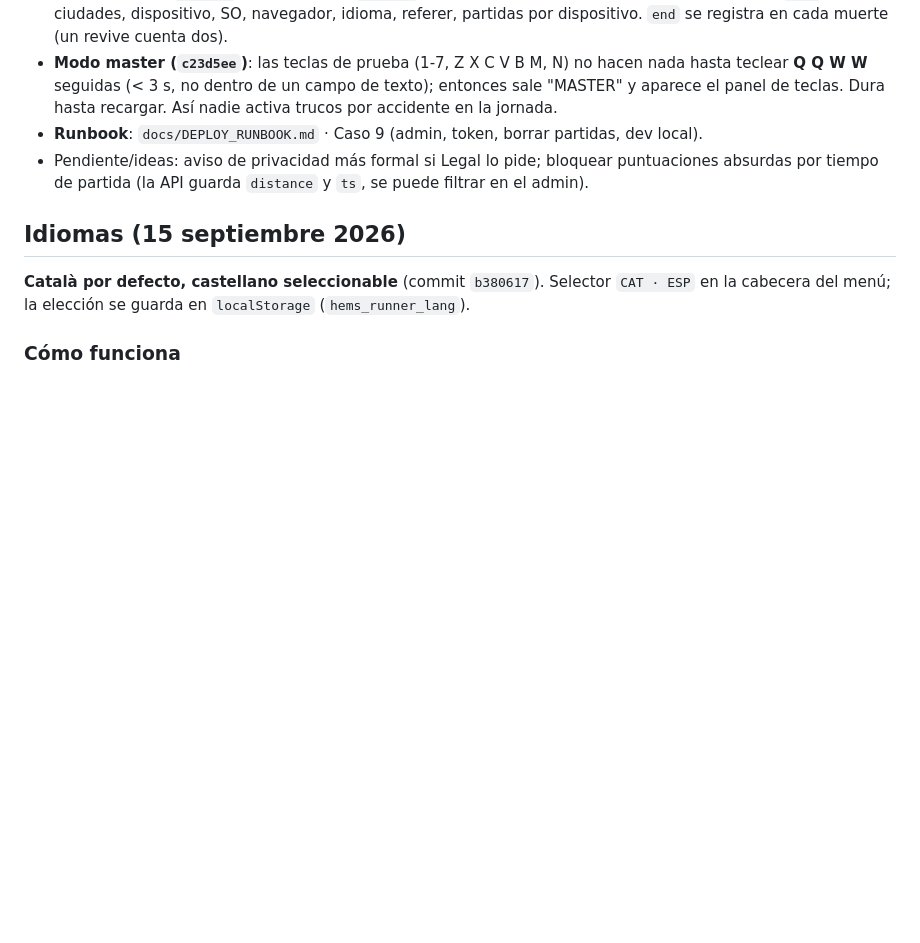
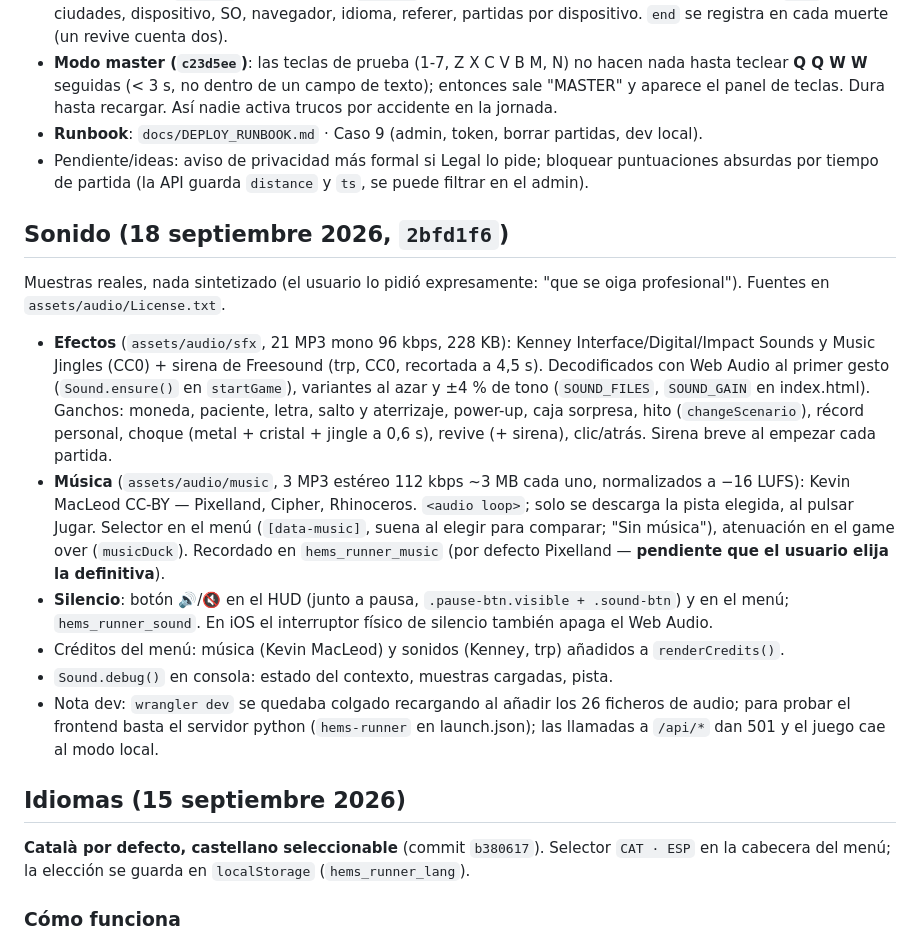
Before and after one commit to andycitorodri/hems-runner, a Markdown page: docs/PROJECT_STATE.md, the part around the change. Drawn GitHub-style; blank space fills up the shorter version.

Commit message:
docs: sonido
Co-Authored-By: Claude <noreply@anthropic.com>

```diff
--- a/docs/PROJECT_STATE.md
+++ b/docs/PROJECT_STATE.md
@@ -281,6 +281,17 @@ Antes el "rànquing global" era `localStorage`: cada dispositivo veía solo sus
 - **Runbook**: `docs/DEPLOY_RUNBOOK.md` · Caso 9 (admin, token, borrar partidas, dev local).
 - Pendiente/ideas: aviso de privacidad más formal si Legal lo pide; bloquear puntuaciones absurdas por tiempo de partida (la API guarda `distance` y `ts`, se puede filtrar en el admin).
 
+## Sonido (18 septiembre 2026, `2bfd1f6`)
+
+Muestras reales, nada sintetizado (el usuario lo pidió expresamente: "que se oiga profesional"). Fuentes en `assets/audio/License.txt`.
+
+- **Efectos** (`assets/audio/sfx`, 21 MP3 mono 96 kbps, 228 KB): Kenney Interface/Digital/Impact Sounds y Music Jingles (CC0) + sirena de Freesound (trp, CC0, recortada a 4,5 s). Decodificados con Web Audio al primer gesto (`Sound.ensure()` en `startGame`), variantes al azar y ±4 % de tono (`SOUND_FILES`, `SOUND_GAIN` en index.html). Ganchos: moneda, paciente, letra, salto y aterrizaje, power-up, caja sorpresa, hito (`changeScenario`), récord personal, choque (metal + cristal + jingle a 0,6 s), revive (+ sirena), clic/atrás. Sirena breve al empezar cada partida.
+- **Música** (`assets/audio/music`, 3 MP3 estéreo 112 kbps ~3 MB cada uno, normalizados a −16 LUFS): Kevin MacLeod CC-BY — Pixelland, Cipher, Rhinoceros. `<audio loop>`; solo se descarga la pista elegida, al pulsar Jugar. Selector en el menú (`[data-music]`, suena al elegir para comparar; "Sin música"), atenuación en el game over (`musicDuck`). Recordado en `hems_runner_music` (por defecto Pixelland — **pendiente que el usuario elija la definitiva**).
+- **Silencio**: botón 🔊/🔇 en el HUD (junto a pausa, `.pause-btn.visible + .sound-btn`) y en el menú; `hems_runner_sound`. En iOS el interruptor físico de silencio también apaga el Web Audio.
+- Créditos del menú: música (Kevin MacLeod) y sonidos (Kenney, trp) añadidos a `renderCredits()`.
+- `Sound.debug()` en consola: estado del contexto, muestras cargadas, pista.
+- Nota dev: `wrangler dev` se quedaba colgado recargando al añadir los 26 ficheros de audio; para probar el frontend basta el servidor python (`hems-runner` en launch.json); las llamadas a `/api/*` dan 501 y el juego cae al modo local.
+
 ## Idiomas (15 septiembre 2026)
 
 **Català por defecto, castellano seleccionable** (commit `b380617`). Selector `CAT · ESP` en la cabecera del menú; la elección se guarda en `localStorage` (`hems_runner_lang`).
```
